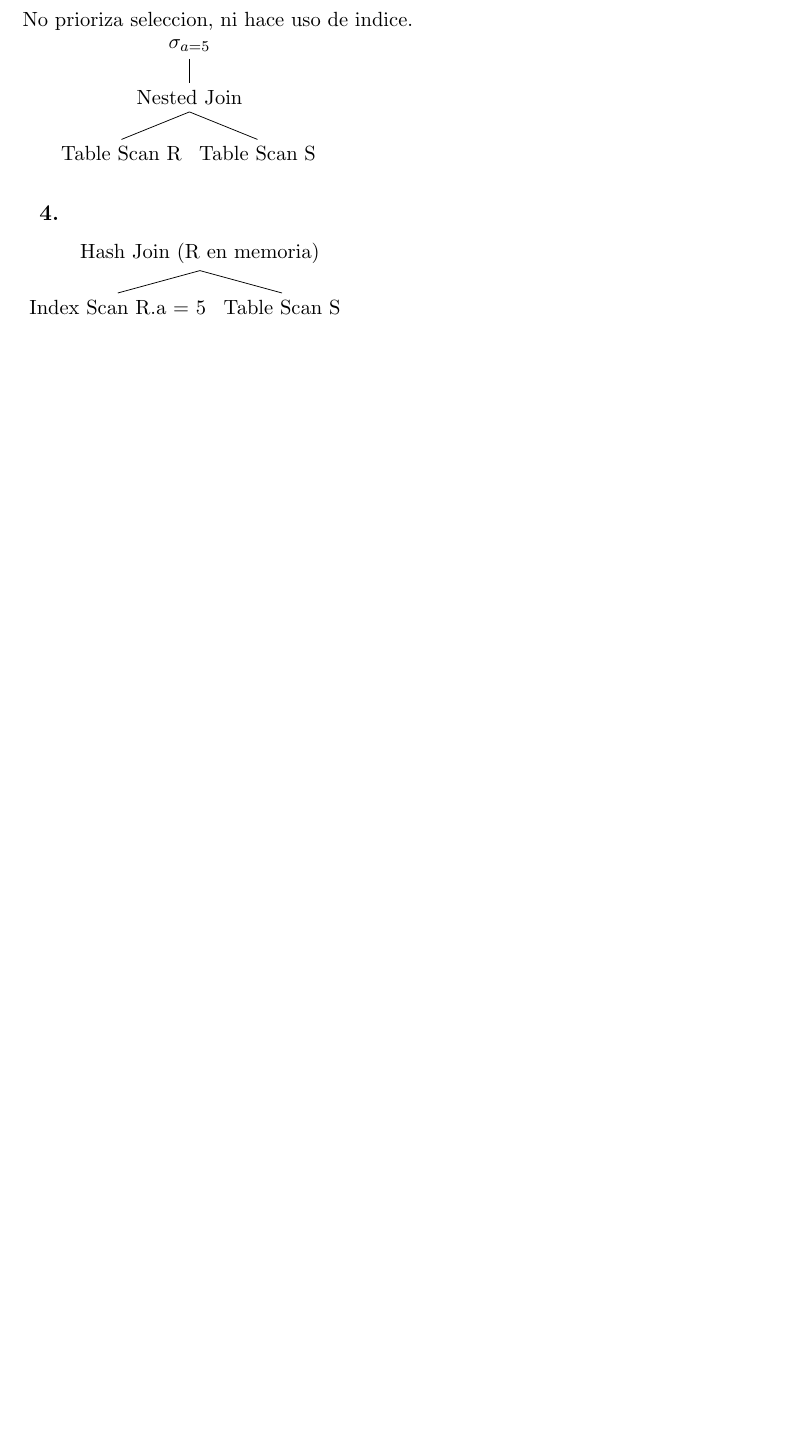
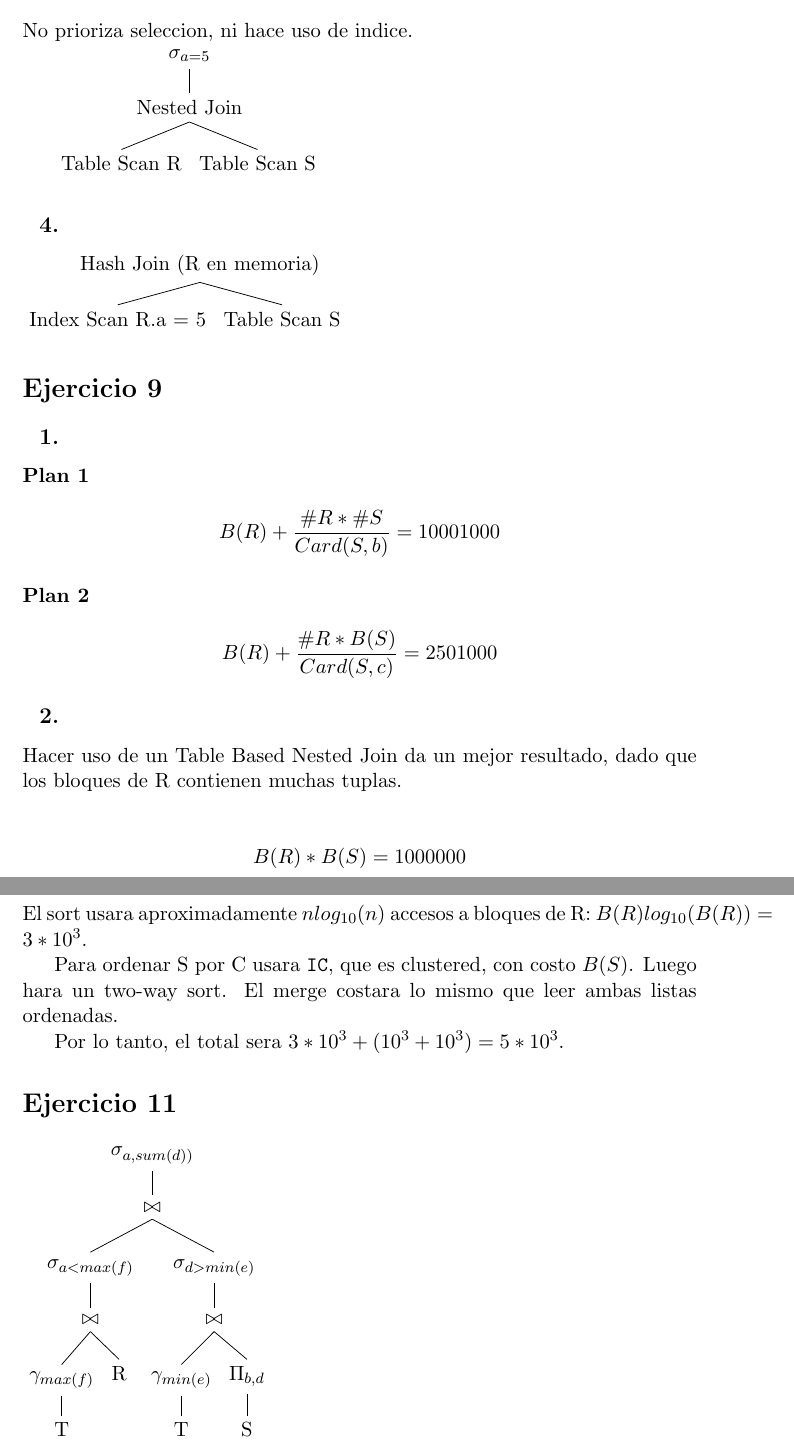
Before and after one commit to champo/DB2_2012, a LaTeX document (practica3/informe.tex): part of page 3 of 3 before the commit and two parts of pages 4 and 5 of 5 after it, the two joined at a grey line, cut so that both start at the same text, the shorter picture padded with empty space. Compiled offline with pdfLaTeX.

Commit message:
Almost done

```diff
--- a/practica3/informe.tex
+++ b/practica3/informe.tex
@@ -23,14 +23,16 @@
     \setcounter{answer}{0}
 }
 
+\newcounter{answer}
 \newcommand{\answer}{
     \addtocounter{answer}{1}
     \arabic{answer}.
 }
-\newcounter{answer}
+
 \newcommand{\equ}[1]{
+    \subsection*{\answer}
     \begin{equation}
-        \tag*{\answer}
+        \tag*{}
         #1
     \end{equation}
 }
@@ -201,5 +203,58 @@ No prioriza seleccion, ni hace uso de indice.
     ]
 \end{tikzpicture}
 
+\ejercicio{9}
+
+\subsection*{\answer}
+
+\paragraph{Plan 1}
+\begin{equation}
+    \tag*{}
+    B(R) + \frac{ \#R * \#S }{ Card(S, b) } = 10001000
+\end{equation}
+
+\paragraph{Plan 2}
+\begin{equation}
+    \tag*{}
+    B(R) + \frac{\#R * B(S)}{Card(S,c)} = 2501000
+\end{equation}
+
+\subsection*{\answer}
+
+Hacer uso de un Table Based Nested Join da un mejor resultado, dado que los bloques de R contienen muchas tuplas.
+
+\begin{equation}
+    \tag*{}
+    B(R) * B(S) = 1000000
+\end{equation}
+
+\ejercicio{10}
+
+El sort usara aproximadamente $n log_{10}(n)$ accesos a bloques de R: $B(R) log_{10}(B(R)) = 3 * 10^3$.
+
+Para ordenar S por C usara \texttt{IC}, que es clustered, con costo $B(S)$. Luego hara un two-way sort. El merge costara lo mismo que leer ambas listas ordenadas.
+
+Por lo tanto, el total sera $3 * 10^3 + (10^3 + 10^3) = 5 * 10^3$.
+
+\ejercicio{11}
+
+\begin{tikzpicture}
+    \Tree [. {$\sigma_{a, sum(d))}$}
+        [. {$\bowtie$}
+            [. {$\sigma_{a < max(f)}$}
+                [. {$\bowtie$}
+                    [. {$\gamma_{max(f)}$} {T} ]
+                    [. {R} ]
+                ]
+            ]
+            [. {$\sigma_{d > min(e)}$}
+                [. {$\bowtie$}
+                    [. {$\gamma_{min(e)}$} {T} ]
+                    [. {$\Pi_{b, d}$} {S} ]
+                ]
+            ]
+        ]
+    ]
+\end{tikzpicture}
 
 \end{document}
```
